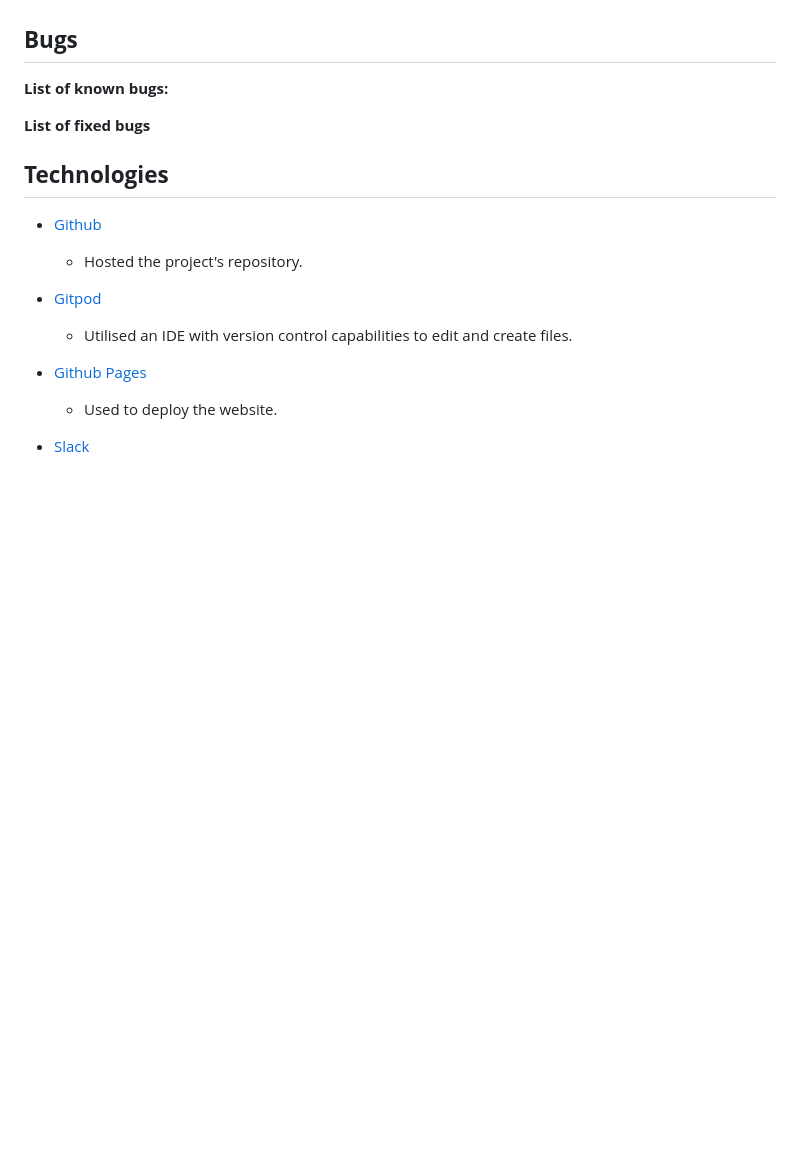
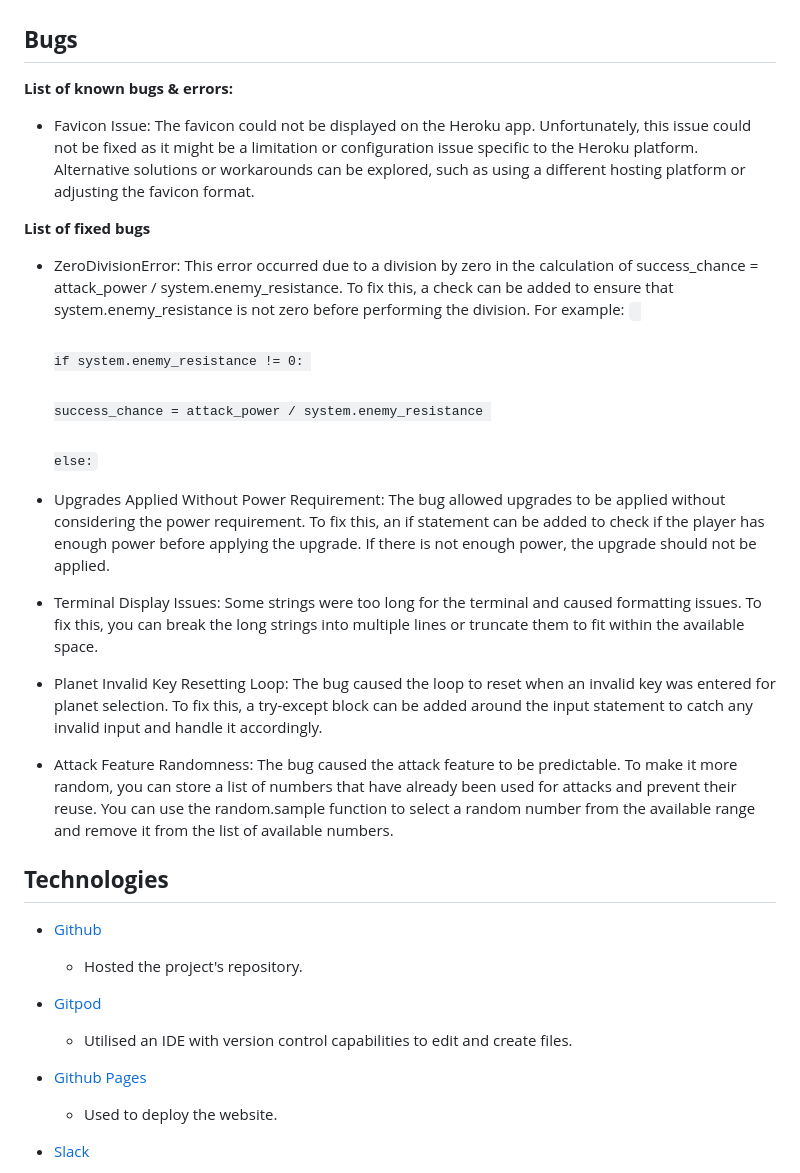
Before and after one commit to Ry-F3/BorgLite, a Markdown page: README.md, the part around the change printed below. Drawn GitHub-style; blank space fills up the shorter version.

```diff
--- a/README.md
+++ b/README.md
@@ -414,14 +414,26 @@ The leaderboard.py module is imported and used in the run.py main file, where th
 
 ## **Bugs**
 
-**List of known bugs:**
+**List of known bugs & errors:**
 
+* Favicon Issue: The favicon could not be displayed on the Heroku app. Unfortunately, this issue could not be fixed as it might be a limitation or configuration issue specific to the Heroku platform. Alternative solutions or workarounds can be explored, such as using a different hosting platform or adjusting the favicon format.
 
 
 
 **List of fixed bugs**
 
+* ZeroDivisionError: This error occurred due to a division by zero in the calculation of success_chance = attack_power / system.enemy_resistance. To fix this, a check can be added to ensure that system.enemy_resistance is not zero before performing the division. For example: <code> <br>
+    if system.enemy_resistance != 0: <br>
+        success_chance = attack_power / system.enemy_resistance <br>
+    else:</code>
 
+* Upgrades Applied Without Power Requirement: The bug allowed upgrades to be applied without considering the power requirement. To fix this, an if statement can be added to check if the player has enough power before applying the upgrade. If there is not enough power, the upgrade should not be applied.
+
+* Terminal Display Issues: Some strings were too long for the terminal and caused formatting issues. To fix this, you can break the long strings into multiple lines or truncate them to fit within the available space.
+
+* Planet Invalid Key Resetting Loop: The bug caused the loop to reset when an invalid key was entered for planet selection. To fix this, a try-except block can be added around the input statement to catch any invalid input and handle it accordingly.
+
+* Attack Feature Randomness: The bug caused the attack feature to be predictable. To make it more random, you can store a list of numbers that have already been used for attacks and prevent their reuse. You can use the random.sample function to select a random number from the available range and remove it from the list of available numbers.
 
 
 ## **Technologies**
```
Also changed, not shown: other parts of README.md (+23 -2 lines).
